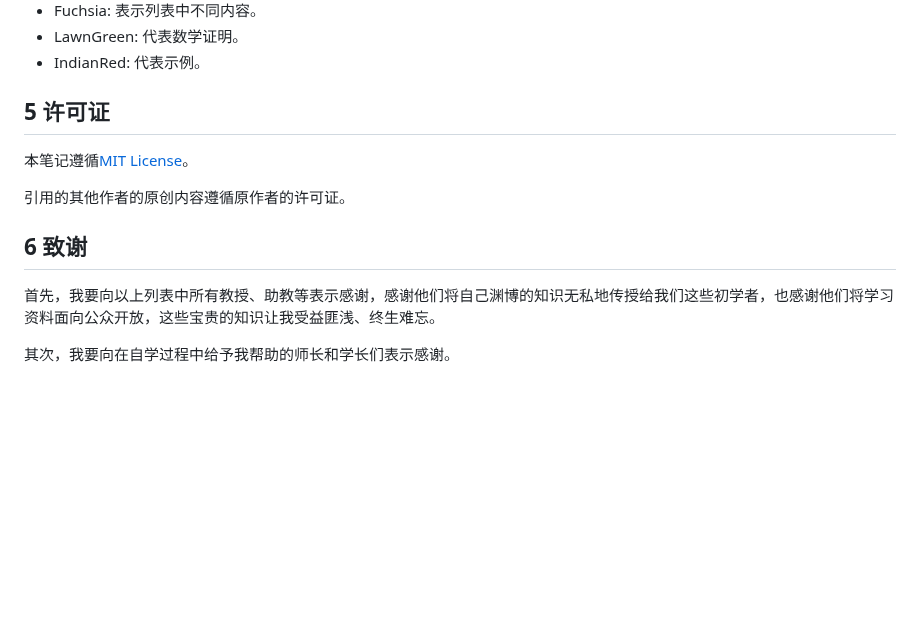
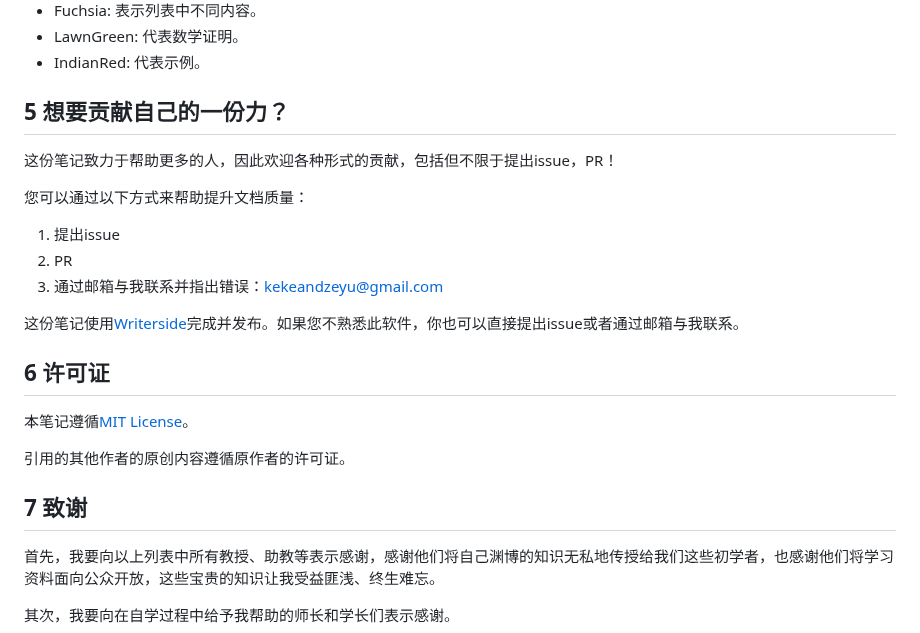
Before and after one commit to kekeandzeyu/csstudy, a Markdown page: README_zh_CN.md, the part around the change. Rendered like a GitHub page; blank space fills up the shorter version.

Commit message:
updare README_zh_CN,md

```diff
--- a/README_zh_CN.md
+++ b/README_zh_CN.md
@@ -115,13 +115,25 @@ For English version please check [here](README.md)
 * LawnGreen: 代表数学证明。
 * IndianRed: 代表示例。
 
-## 5 许可证
+## 5 想要贡献自己的一份力？
+
+这份笔记致力于帮助更多的人，因此欢迎各种形式的贡献，包括但不限于提出issue，PR！
+
+您可以通过以下方式来帮助提升文档质量：
+
+1. 提出issue
+2. PR
+3. 通过邮箱与我联系并指出错误：kekeandzeyu@gmail.com
+
+这份笔记使用[Writerside](https://www.jetbrains.com/writerside/)完成并发布。如果您不熟悉此软件，你也可以直接提出issue或者通过邮箱与我联系。
+
+## 6 许可证
 
 本笔记遵循[MIT License](License)。
 
 引用的其他作者的原创内容遵循原作者的许可证。
 
-## 6 致谢
+## 7 致谢
 
 首先，我要向以上列表中所有教授、助教等表示感谢，感谢他们将自己渊博的知识无私地传授给我们这些初学者，也感谢他们将学习资料面向公众开放，这些宝贵的知识让我受益匪浅、终生难忘。
 
```
